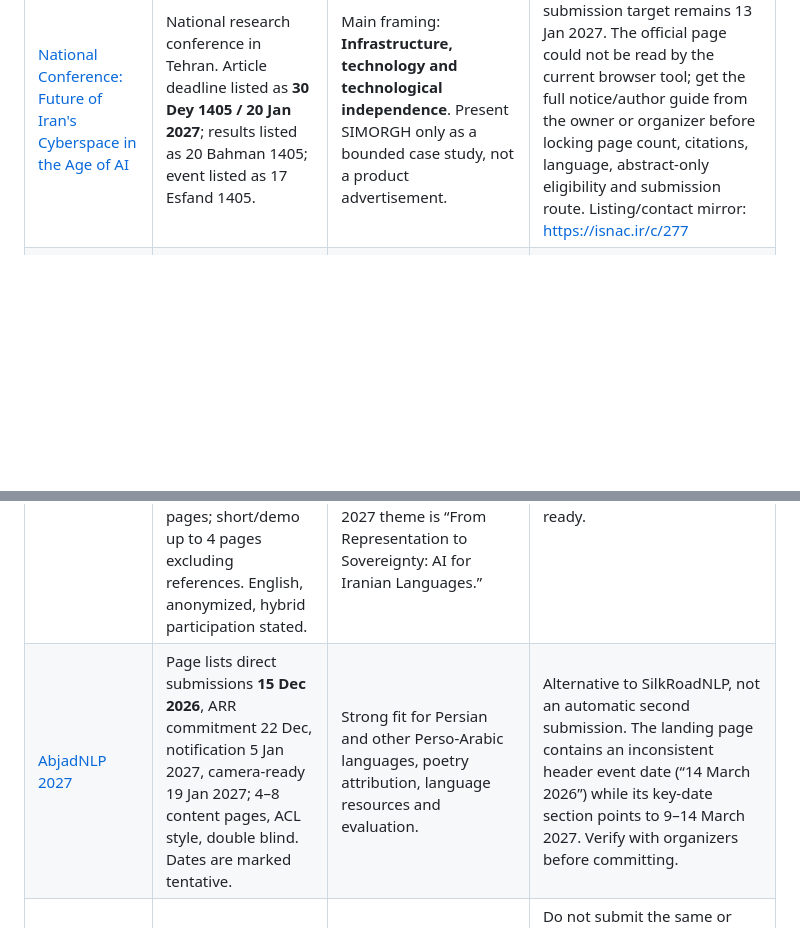
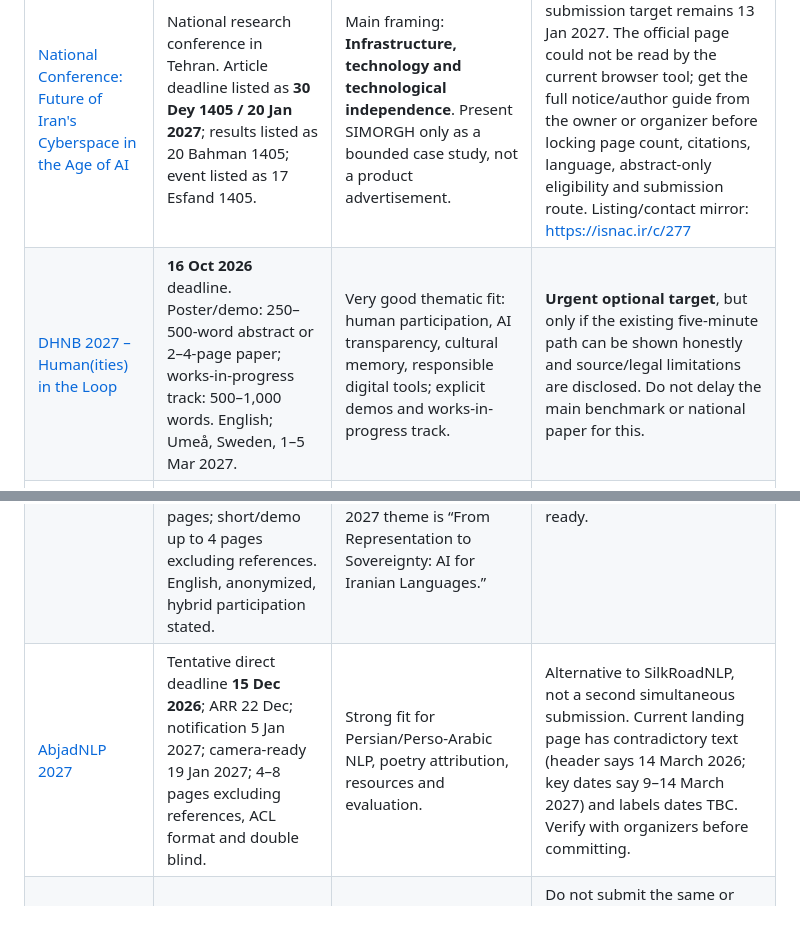
Before and after one commit to mahdi7002/simorgh, a Markdown page: docs/CONFERENCES.md, 2 parts joined by grey strips. GitHub-like rendering; blank space fills up the shorter version.

Commit message:
docs: add urgent DHNB 2027 demo opportunity
Use the official deadline and proposal-length options; retain Abjad dates as tentative because the page is internally inconsistent.

AI-Actor: chatgpt

```diff
--- a/docs/CONFERENCES.md
+++ b/docs/CONFERENCES.md
@@ -7,9 +7,10 @@ Last checked: 2026-10-12. This is a shortlist of relevant calls, not an exhausti
 | Venue | Format / deadline | SIMORGH fit | Decision |
 |---|---|---|---|
 | [National Conference: Future of Iran's Cyberspace in the Age of AI](https://thecsri.ir/call/9485) | National research conference in Tehran. Article deadline listed as **30 Dey 1405 / 20 Jan 2027**; results listed as 20 Bahman 1405; event listed as 17 Esfand 1405. | Main framing: **Infrastructure, technology and technological independence**. Present SIMORGH only as a bounded case study, not a product advertisement. | **Primary target.** Internal submission target remains 13 Jan 2027. The official page could not be read by the current browser tool; get the full notice/author guide from the owner or organizer before locking page count, citations, language, abstract-only eligibility and submission route. Listing/contact mirror: https://isnac.ir/c/277 |
+| [DHNB 2027 – Human(ities) in the Loop](https://dhnb.eu/conferences/dhnb2027/call-for-papers-dhnb-2027/) | **16 Oct 2026** deadline. Poster/demo: 250–500-word abstract or 2–4-page paper; works-in-progress track: 500–1,000 words. English; Umeå, Sweden, 1–5 Mar 2027. | Very good thematic fit: human participation, AI transparency, cultural memory, responsible digital tools; explicit demos and works-in-progress track. | **Urgent optional target**, but only if the existing five-minute path can be shown honestly and source/legal limitations are disclosed. Do not delay the main benchmark or national paper for this. |
 | [DH2027 – Digital Humanities](https://adho.org/2026/10/07/cfp-adho-invites-submissions-for-its-annual-conference-dh2027-at-the-university-of-galway-ireland-from-june-28-to-july-3-2027/) | Deadline **20 Nov 2026**. English. Poster 500–750 words; short paper 1,000–1,250; long paper 2,500–3,000. Initial submission PDF. Hybrid planned. | Strongest verified **display/showcase** route: digital cultural heritage, creative technologies, software, interactive work, digital art, posters and demonstrations are explicitly in scope. | Prepare a distinct poster proposal around a present, testable Persian-cultural-knowledge demo. References are required; don't submit an unreferenced draft. |
 | [SilkRoadNLP 2027](https://www.silkroadnlp.org/callforpapers) | Direct submission deadline **15 Dec 2026**; pre-reviewed ARR commitment 22 Dec; notification 5 Jan 2027; camera-ready 9 Jan 2027. Long paper up to 8 pages; short/demo up to 4 pages excluding references. English, anonymized, hybrid participation stated. | Excellent technical fit: Iranian-language NLP, evaluation, language/data sovereignty, small LLMs, cultural resources. The 2027 theme is “From Representation to Sovereignty: AI for Iranian Languages.” | High-priority international option if the data-reference audit and benchmark are ready. |
-| [AbjadNLP 2027](https://wp.lancs.ac.uk/abjad/) | Page lists direct submissions **15 Dec 2026**, ARR commitment 22 Dec, notification 5 Jan 2027, camera-ready 19 Jan 2027; 4–8 content pages, ACL style, double blind. Dates are marked tentative. | Strong fit for Persian and other Perso-Arabic languages, poetry attribution, language resources and evaluation. | Alternative to SilkRoadNLP, not an automatic second submission. The landing page contains an inconsistent header event date (“14 March 2026”) while its key-date section points to 9–14 March 2027. Verify with organizers before committing. |
+| [AbjadNLP 2027](https://wp.lancs.ac.uk/abjad/) | Tentative direct deadline **15 Dec 2026**; ARR 22 Dec; notification 5 Jan 2027; camera-ready 19 Jan 2027; 4–8 pages excluding references, ACL format and double blind. | Strong fit for Persian/Perso-Arabic NLP, poetry attribution, resources and evaluation. | Alternative to SilkRoadNLP, not a second simultaneous submission. Current landing page has contradictory text (header says 14 March 2026; key dates say 9–14 March 2027) and labels dates TBC. Verify with organizers before committing. |
 | [ACL 2027 Main Conference](https://2027.aclweb.org/calls/main/) | ARR submission deadline **4 Jan 2027**; long 8 pages, short 4 pages; conference 20–22 Aug 2027. | Relevant for NLP, retrieval, model evaluation and low-resource language research. | Do not submit the same or substantially overlapping manuscript concurrently with another archival venue. Revisit only if a distinct, sufficiently strong technical paper is ready and submission-policy compatibility is clear. |
 | [NAACL 2027 Student Research Workshop](https://2027.naacl.org/calls/srw/) | Paper deadline **11 Jan 2027**; long 8 / short 4 pages; conference 1–5 Jun 2027. | Feedback and mentorship for a student-led NLP paper. | **Eligibility unresolved:** first author must be a current student or the work must have been completed while a student, and proof is required. Don't spend submission effort until that condition is known. |
 
```
